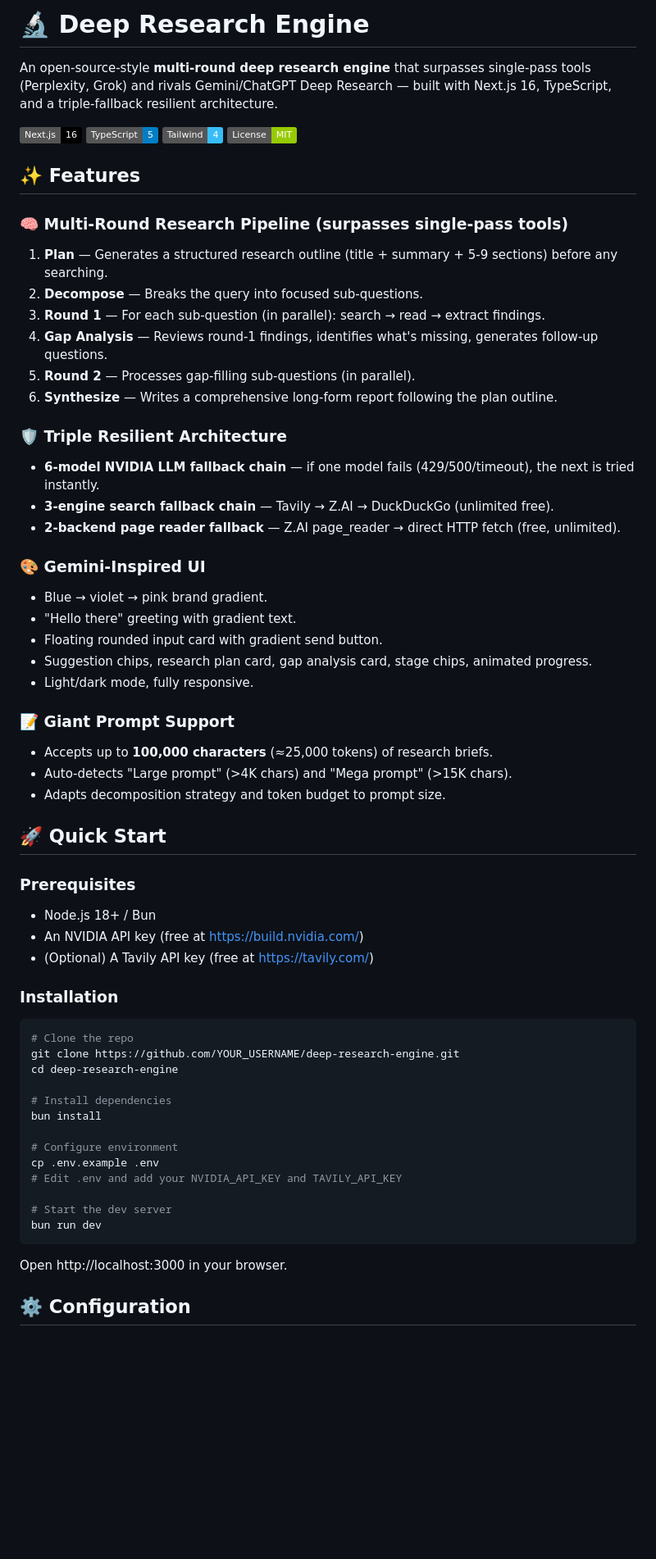
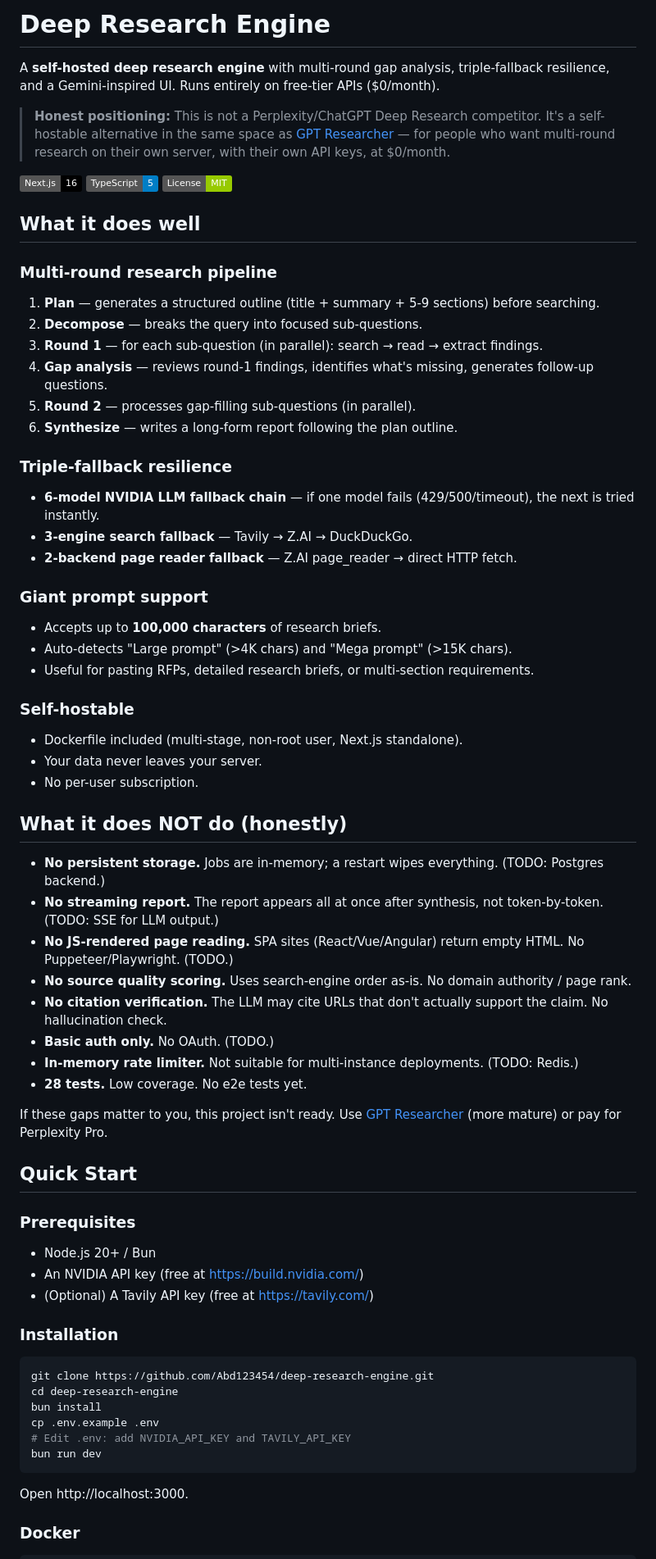
Before and after one commit to Abd123454/deep-research-engine, a Markdown page: README.md, the part around one of its changes. Shown at 82% size. GitHub-like rendering; badges without logos; blank space fills up the shorter version.

````diff
--- a/README.md
+++ b/README.md
@@ -1,62 +1,68 @@
-# 🔬 Deep Research Engine
+# Deep Research Engine
 
-An open-source-style **multi-round deep research engine** that surpasses single-pass tools (Perplexity, Grok) and rivals Gemini/ChatGPT Deep Research — built with Next.js 16, TypeScript, and a triple-fallback resilient architecture.
+A **self-hosted deep research engine** with multi-round gap analysis, triple-fallback resilience, and a Gemini-inspired UI. Runs entirely on free-tier APIs ($0/month).
 
-![Next.js](https://img.shields.io/badge/Next.js-16-black) ![TypeScript](https://img.shields.io/badge/TypeScript-5-blue) ![Tailwind](https://img.shields.io/badge/Tailwind-4-38bdf8) ![License](https://img.shields.io/badge/License-MIT-green)
+> **Honest positioning:** This is not a Perplexity/ChatGPT Deep Research competitor. It's a self-hostable alternative in the same space as [GPT Researcher](https://github.com/assafelovic/gpt-researcher) — for people who want multi-round research on their own server, with their own API keys, at $0/month.
 
-## ✨ Features
+![Next.js](https://img.shields.io/badge/Next.js-16-black) ![TypeScript](https://img.shields.io/badge/TypeScript-5-blue) ![License](https://img.shields.io/badge/License-MIT-green)
 
-### 🧠 Multi-Round Research Pipeline (surpasses single-pass tools)
-1. **Plan** — Generates a structured research outline (title + summary + 5-9 sections) before any searching.
-2. **Decompose** — Breaks the query into focused sub-questions.
-3. **Round 1** — For each sub-question (in parallel): search → read → extract findings.
-4. **Gap Analysis** — Reviews round-1 findings, identifies what's missing, generates follow-up questions.
-5. **Round 2** — Processes gap-filling sub-questions (in parallel).
-6. **Synthesize** — Writes a comprehensive long-form report following the plan outline.
+## What it does well
 
-### 🛡️ Triple Resilient Architecture
+### Multi-round research pipeline
+1. **Plan** — generates a structured outline (title + summary + 5-9 sections) before searching.
+2. **Decompose** — breaks the query into focused sub-questions.
+3. **Round 1** — for each sub-question (in parallel): search → read → extract findings.
+4. **Gap analysis** — reviews round-1 findings, identifies what's missing, generates follow-up questions.
+5. **Round 2** — processes gap-filling sub-questions (in parallel).
+6. **Synthesize** — writes a long-form report following the plan outline.
+
+### Triple-fallback resilience
 - **6-model NVIDIA LLM fallback chain** — if one model fails (429/500/timeout), the next is tried instantly.
-- **3-engine search fallback chain** — Tavily → Z.AI → DuckDuckGo (unlimited free).
-- **2-backend page reader fallback** — Z.AI page_reader → direct HTTP fetch (free, unlimited).
+- **3-engine search fallback** — Tavily → Z.AI → DuckDuckGo.
+- **2-backend page reader fallback** — Z.AI page_reader → direct HTTP fetch.
 
-### 🎨 Gemini-Inspired UI
-- Blue → violet → pink brand gradient.
-- "Hello there" greeting with gradient text.
-- Floating rounded input card with gradient send button.
-- Suggestion chips, research plan card, gap analysis card, stage chips, animated progress.
-- Light/dark mode, fully responsive.
+### Giant prompt support
+- Accepts up to **100,000 characters** of research briefs.
+- Auto-detects "Large prompt" (>4K chars) and "Mega prompt" (>15K chars).
+- Useful for pasting RFPs, detailed research briefs, or multi-section requirements.
 
-### 📝 Giant Prompt Support
-- Accepts up to **100,000 characters** (≈25,000 tokens) of research briefs.
-- Auto-detects "Large prompt" (>4K chars) and "Mega prompt" (>15K chars).
-- Adapts decomposition strategy and token budget to prompt size.
+### Self-hostable
+- Dockerfile included (multi-stage, non-root user, Next.js standalone).
+- Your data never leaves your server.
+- No per-user subscription.
 
-## 🚀 Quick Start
+## What it does NOT do (honestly)
+
+- **No persistent storage.** Jobs are in-memory; a restart wipes everything. (TODO: Postgres backend.)
+- **No streaming report.** The report appears all at once after synthesis, not token-by-token. (TODO: SSE for LLM output.)
+- **No JS-rendered page reading.** SPA sites (React/Vue/Angular) return empty HTML. No Puppeteer/Playwright. (TODO.)
+- **No source quality scoring.** Uses search-engine order as-is. No domain authority / page rank.
+- **No citation verification.** The LLM may cite URLs that don't actually support the claim. No hallucination check.
+- **Basic auth only.** No OAuth. (TODO.)
+- **In-memory rate limiter.** Not suitable for multi-instance deployments. (TODO: Redis.)
+- **28 tests.** Low coverage. No e2e tests yet.
+
+If these gaps matter to you, this project isn't ready. Use [GPT Researcher](https://github.com/assafelovic/gpt-researcher) (more mature) or pay for Perplexity Pro.
+
+## Quick Start
 
 ### Prerequisites
-- Node.js 18+ / Bun
+- Node.js 20+ / Bun
 - An NVIDIA API key (free at https://build.nvidia.com/)
 - (Optional) A Tavily API key (free at https://tavily.com/)
 
 ### Installation
 
 ```bash
-# Clone the repo
-git clone https://github.com/YOUR_USERNAME/deep-research-engine.git
+git clone https://github.com/Abd123454/deep-research-engine.git
 cd deep-research-engine
-
-# Install dependencies
 bun install
-
-# Configure environment
 cp .env.example .env
-# Edit .env and add your NVIDIA_API_KEY and TAVILY_API_KEY
-
-# Start the dev server
+# Edit .env: add NVIDIA_API_KEY and TAVILY_API_KEY
 bun run dev
 ```
 
-Open http://localhost:3000 in your browser.
+Open http://localhost:3000.
 
-## ⚙️ Configuration
+### Docker
 
````
Also changed, not shown: other parts of README.md (+43 -47 lines).
